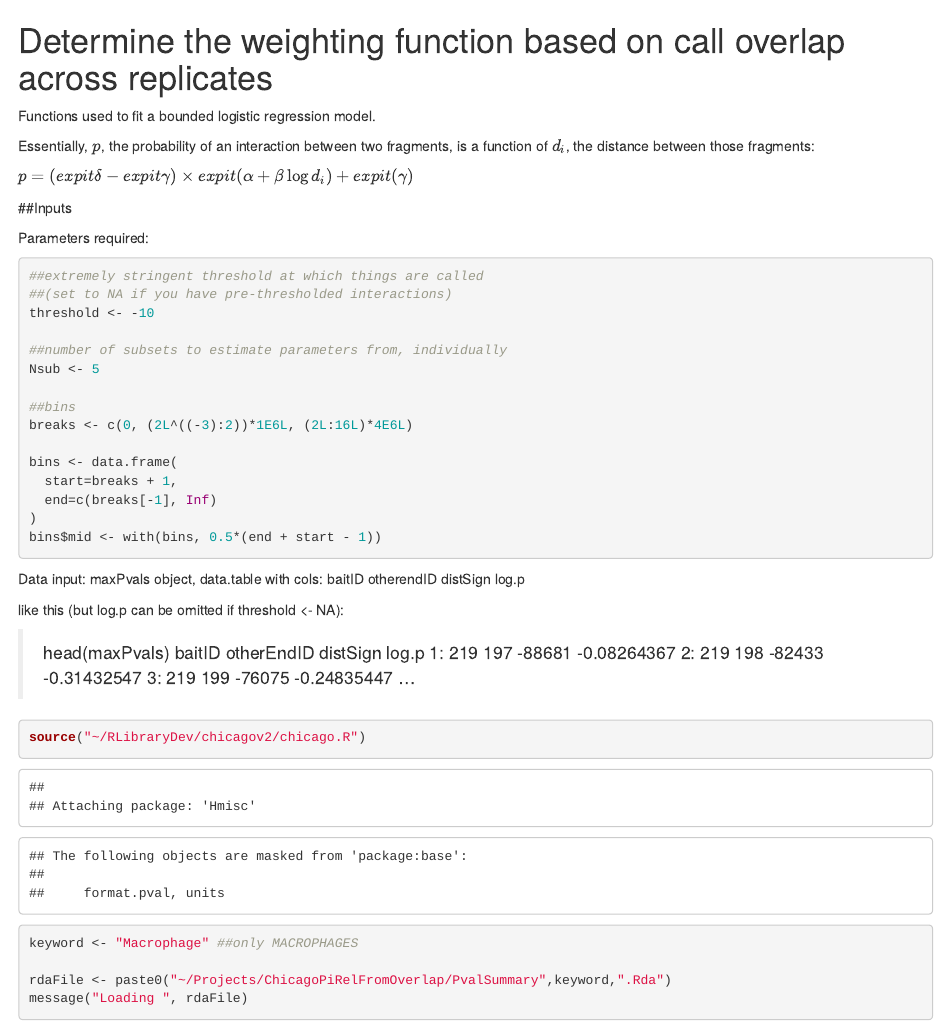
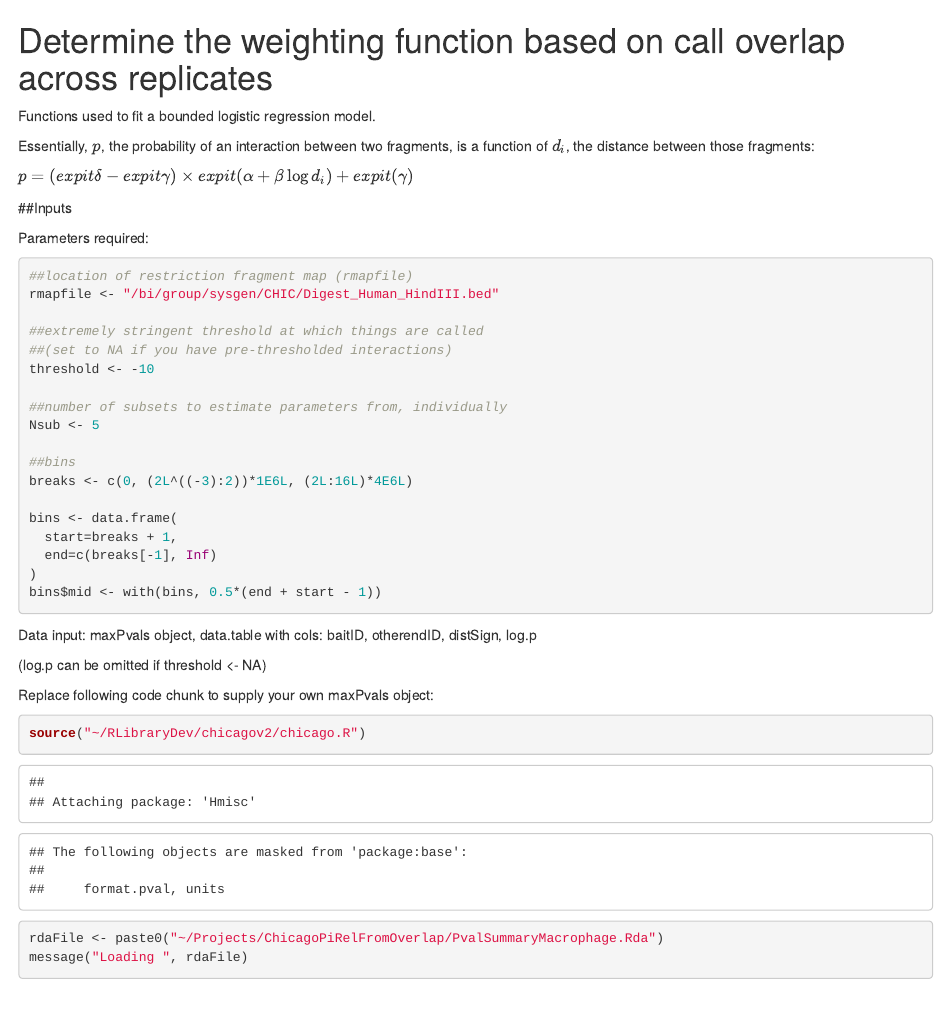
Before and after one commit to dovetail-genomics/chicago, an R Markdown document (FitDistCurve.Rmd): the page in a window 1100 px wide, from its top. Rendered offline with R 4.5, knitr and Pandoc, with nearby package versions; some code elsewhere in the file could not run offline.

Commit message:
FitDistCurve.Rmd updated, needed to add additional functionality to .getAvgFragLength() to do it.

````diff
--- a/FitDistCurve.Rmd
+++ b/FitDistCurve.Rmd
@@ -11,6 +11,9 @@ $p = (expit \delta - expit \gamma)\times expit(\alpha + \beta\log{d_i}) + expit(
 Parameters required:
 
 ```{r}
+##location of restriction fragment map (rmapfile)
+rmapfile <- "/bi/group/sysgen/CHIC/Digest_Human_HindIII.bed"
+
 ##extremely stringent threshold at which things are called
 ##(set to NA if you have pre-thresholded interactions)
 threshold <- -10
@@ -28,23 +31,15 @@ bins <- data.frame(
 bins$mid <- with(bins, 0.5*(end + start - 1))
 ```
 
-Data input: maxPvals object, data.table with cols: baitID otherendID distSign log.p
+Data input: maxPvals object, data.table with cols: baitID, otherendID, distSign, log.p
 
-like this (but log.p can be omitted if threshold <- NA):
+(log.p can be omitted if threshold <- NA)
 
-> head(maxPvals)
->   baitID otherEndID distSign       log.p
-> 1:    219        197   -88681 -0.08264367
-> 2:    219        198   -82433 -0.31432547
-> 3:    219        199   -76075 -0.24835447
-> ...
+Replace following code chunk to supply your own maxPvals object:
 
 ```{r}
-
 source("~/RLibraryDev/chicagov2/chicago.R")
 
-keyword <- "Macrophage" ##only MACROPHAGES
-
-rdaFile <- paste0("~/Projects/ChicagoPiRelFromOverlap/PvalSummary",keyword,".Rda")
+rdaFile <- paste0("~/Projects/ChicagoPiRelFromOverlap/PvalSummaryMacrophage.Rda")
 message("Loading ", rdaFile)
 load(rdaFile)
````
Also changed, not shown: chicago.R (+10 -2 lines), FitDistCurve.Rmd (15 more changed lines).
